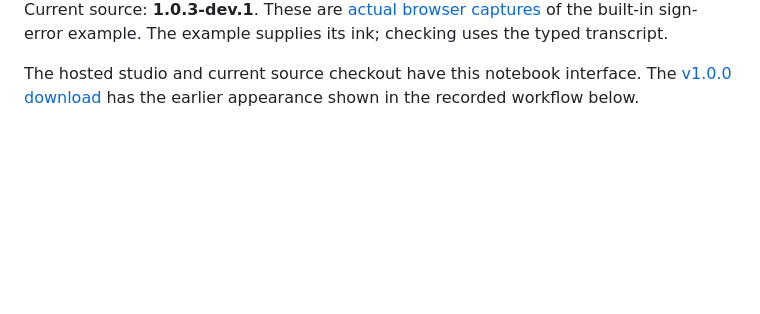
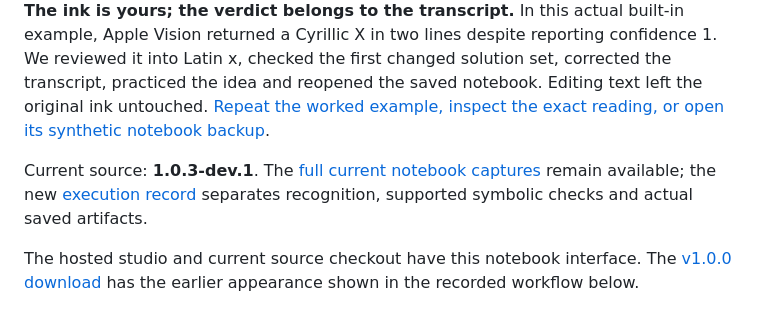
Before and after one commit to nazeeh111/Syllune, a Markdown page: README.md, the part around one of its changes. Rendered like a GitHub page; blank space fills up the shorter version.

Commit message:
Show reviewed handwriting, exact math checks and an editable notebook journey

```diff
--- a/README.md
+++ b/README.md
@@ -10,6 +10,8 @@ Write by hand, check supported math steps, and practice the step that needs anot
 </picture>
 
-Current source: **1.0.3-dev.1**. These are [actual browser captures](docs/assets/current-capture.json) of the built-in sign-error example. The example supplies its ink; checking uses the typed transcript.
+**The ink is yours; the verdict belongs to the transcript.** In this actual built-in example, Apple Vision returned a Cyrillic Х in two lines despite reporting confidence 1. We reviewed it into Latin x, checked the first changed solution set, corrected the transcript, practiced the idea and reopened the saved notebook. Editing text left the original ink untouched. [Repeat the worked example, inspect the exact reading, or open its synthetic notebook backup](docs/presentation/README.md).
+
+Current source: **1.0.3-dev.1**. The [full current notebook captures](docs/assets/current-capture.json) remain available; the new [execution record](docs/presentation/journey.json) separates recognition, supported symbolic checks and actual saved artifacts.
 
 The hosted studio and current source checkout have this notebook interface. The [v1.0.0 download](https://github.com/nazeeh111/Syllune/releases/tag/v1.0.0) has the earlier appearance shown in the recorded workflow below.
 
```
Also changed, not shown: other parts of README.md (+2 -2 lines), docs/presentation/README.md (added, +90 -0 lines), docs/presentation/journey-mobile.png (added), docs/presentation/journey.png (added), docs/presentation/worked-ink.png (added), 3 other files.
